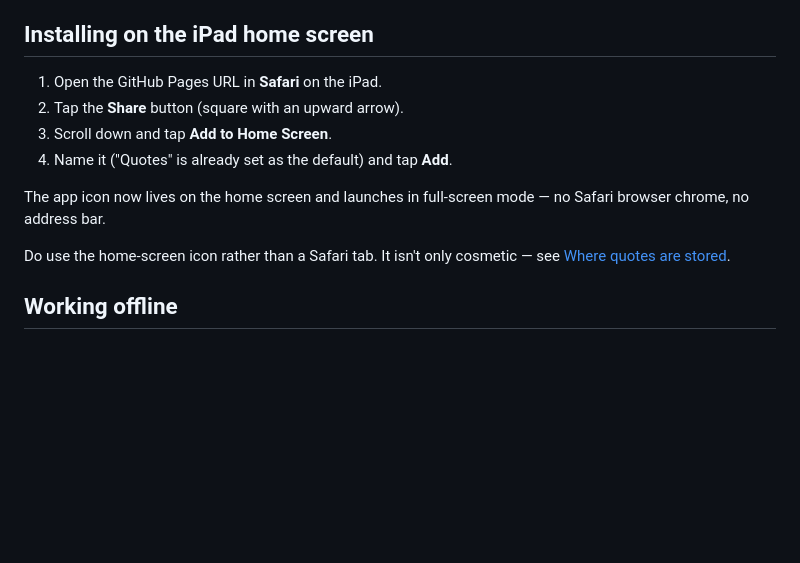
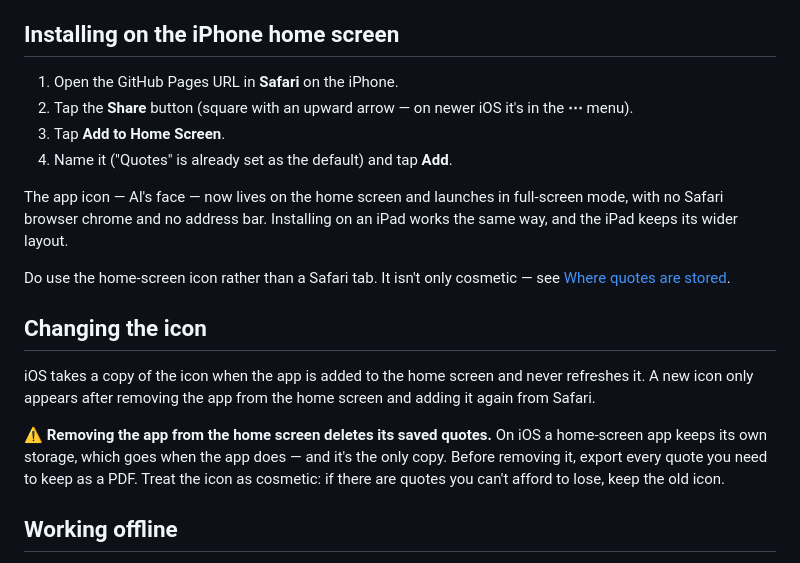
Before and after one commit to hiimdec/BALE-Quotes, a Markdown page: README.md, the part around one of its changes. Rendered like a GitHub page; blank space fills up the shorter version.

```diff
--- a/README.md
+++ b/README.md
@@ -18,16 +18,22 @@ The only external request the app makes is the Google Fonts stylesheet in `<head
 5. Set branch to `main` and folder to `/ (root)`. Click **Save**.
 6. Wait 1–2 minutes. Your site will be live at `https://<your-username>.github.io/<your-repo-name>/`.
 
-## Installing on the iPad home screen
+## Installing on the iPhone home screen
 
-1. Open the GitHub Pages URL in **Safari** on the iPad.
-2. Tap the **Share** button (square with an upward arrow).
-3. Scroll down and tap **Add to Home Screen**.
+1. Open the GitHub Pages URL in **Safari** on the iPhone.
+2. Tap the **Share** button (square with an upward arrow — on newer iOS it's in the **⋯** menu).
+3. Tap **Add to Home Screen**.
 4. Name it ("Quotes" is already set as the default) and tap **Add**.
 
-The app icon now lives on the home screen and launches in full-screen mode — no Safari browser chrome, no address bar.
+The app icon — Al's face — now lives on the home screen and launches in full-screen mode, with no Safari browser chrome and no address bar. Installing on an iPad works the same way, and the iPad keeps its wider layout.
 
 Do use the home-screen icon rather than a Safari tab. It isn't only cosmetic — see [Where quotes are stored](#where-quotes-are-stored).
+
+## Changing the icon
+
+iOS takes a copy of the icon when the app is added to the home screen and never refreshes it. A new icon only appears after removing the app from the home screen and adding it again from Safari.
+
+⚠️ **Removing the app from the home screen deletes its saved quotes.** On iOS a home-screen app keeps its own storage, which goes when the app does — and it's the only copy. Before removing it, export every quote you need to keep as a PDF. Treat the icon as cosmetic: if there are quotes you can't afford to lose, keep the old icon.
 
 ## Working offline
 
```
Also changed, not shown: other parts of README.md (+11 -9 lines), CLAUDE.md (+11 -5 lines).
